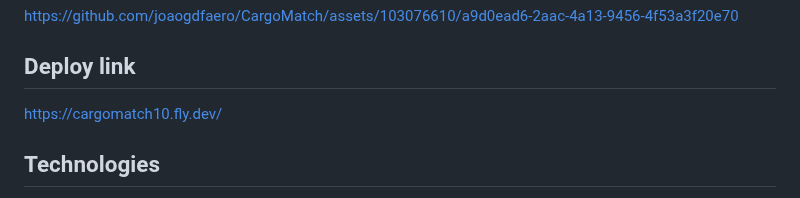
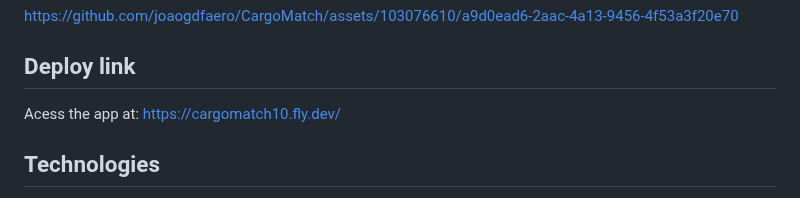
Before and after one commit to joaogdfaero/CargoMatch, a Markdown page: README.md, the part around the change. Rendered like a GitHub page.

```diff
--- a/README.md
+++ b/README.md
@@ -43,7 +43,7 @@ https://github.com/joaogdfaero/CargoMatch/assets/103076610/a9d0ead6-2aac-4a13-94
 
 ## Deploy link
 
-https://cargomatch10.fly.dev/
+Acess the app at: https://cargomatch10.fly.dev/
 
 ## Technologies
 * Ruby 3.1.4
```
